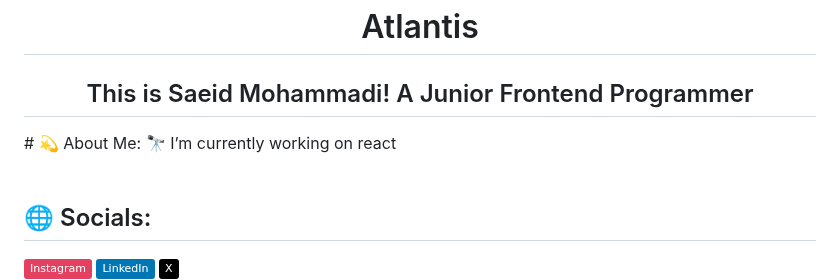
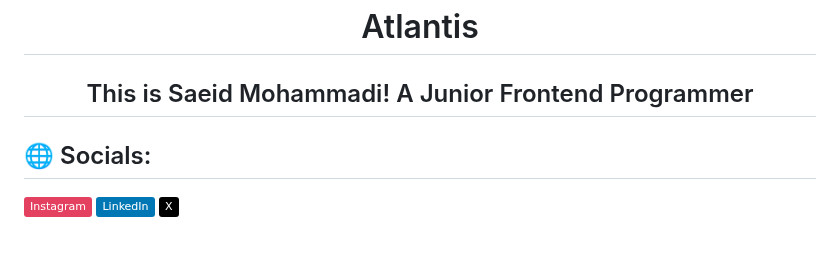
Before and after one commit to mrte6h/mrte6h, a Markdown page: README.md, the part around the change. Drawn GitHub-style; badges without logos; blank space fills up the shorter version.

```diff
--- a/README.md
+++ b/README.md
@@ -4,8 +4,7 @@
   <h2> This is Saeid Mohammadi! A Junior Frontend Programmer</h2>
 
 </div>
-# 💫 About Me:
-🔭 I’m currently working on react<br><br>
+
 
 
 ## 🌐 Socials:
```
